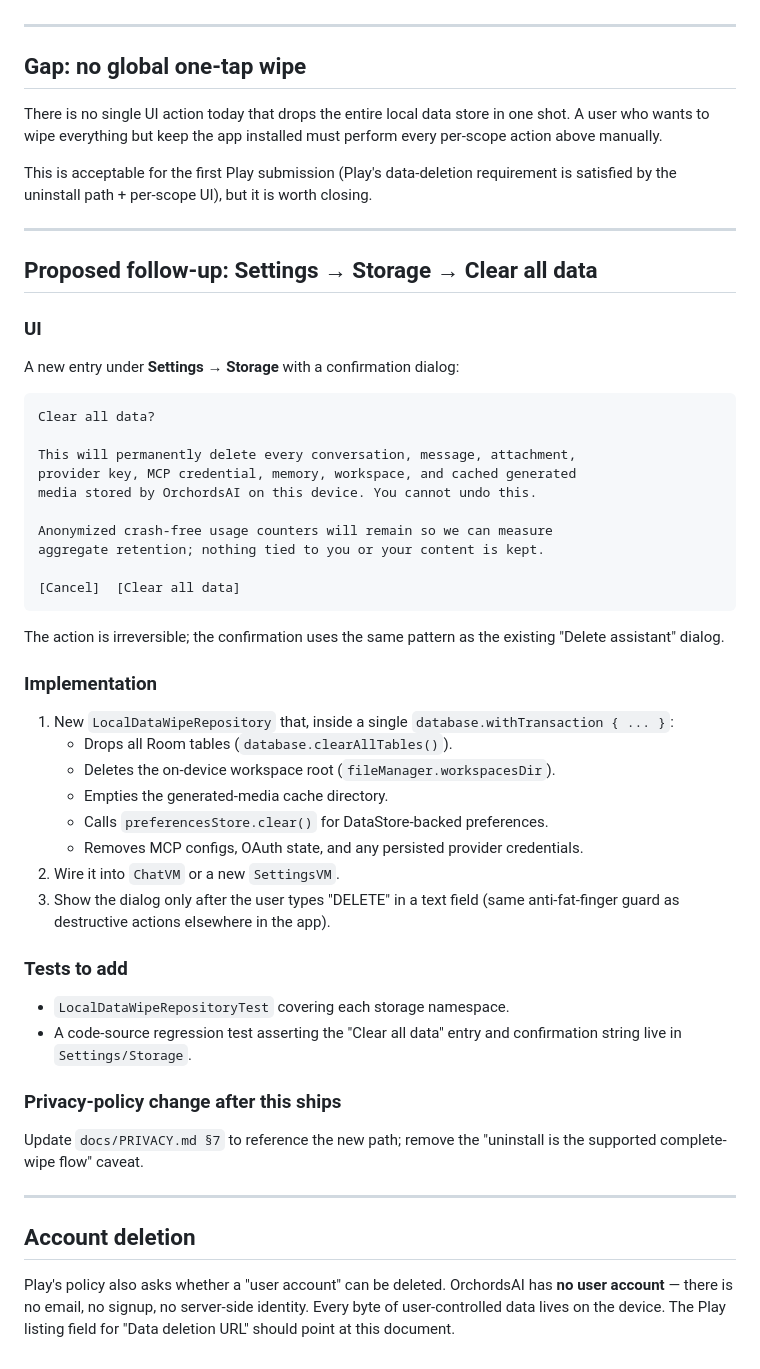
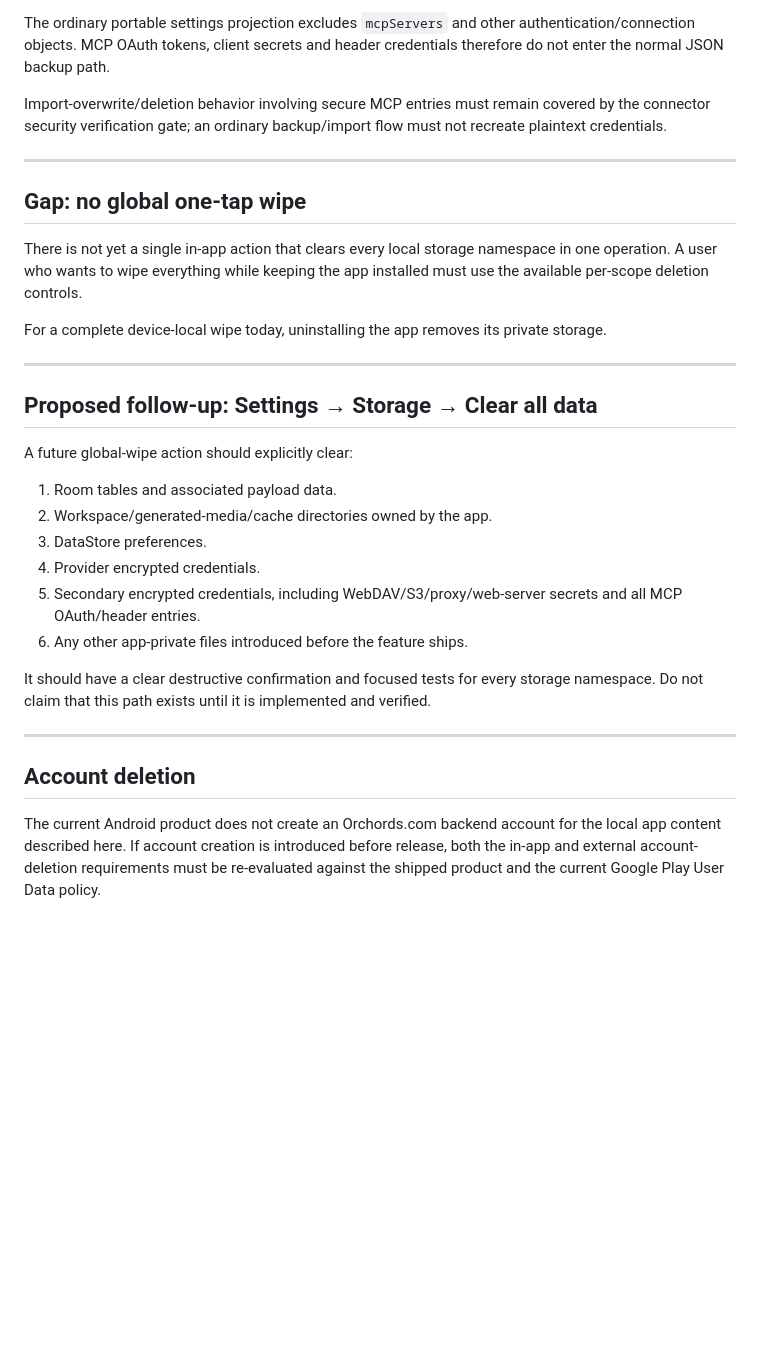
Before and after one commit to ORCHORDS/OrchordsStudioAi-v2, a Markdown page: docs/DATA_DELETION.md, the part around one of its changes. Drawn GitHub-style; blank space fills up the shorter version.

Commit message:
docs(deletion): align MCP credential wipe with V7

````diff
--- a/docs/DATA_DELETION.md
+++ b/docs/DATA_DELETION.md
@@ -27,72 +38,48 @@ no server roundtrip.
+The ordinary portable settings projection excludes `mcpServers` and
+other authentication/connection objects. MCP OAuth tokens, client
+secrets and header credentials therefore do not enter the normal JSON
+backup path.
+
+Import-overwrite/deletion behavior involving secure MCP entries must
+remain covered by the connector security verification gate; an ordinary
+backup/import flow must not recreate plaintext credentials.
 
 ---
 
 ## Gap: no global one-tap wipe
 
-There is no single UI action today that drops the entire local data
-store in one shot. A user who wants to wipe everything but keep the app
-installed must perform every per-scope action above manually.
+There is not yet a single in-app action that clears every local storage
+namespace in one operation. A user who wants to wipe everything while
+keeping the app installed must use the available per-scope deletion
+controls.
 
-This is acceptable for the first Play submission (Play's data-deletion
-requirement is satisfied by the uninstall path + per-scope UI), but it
-is worth closing.
+For a complete device-local wipe today, uninstalling the app removes its
+private storage.
 
 ---
 
 ## Proposed follow-up: Settings → Storage → Clear all data
 
-### UI
+A future global-wipe action should explicitly clear:
 
-A new entry under **Settings → Storage** with a confirmation dialog:
+1. Room tables and associated payload data.
+2. Workspace/generated-media/cache directories owned by the app.
+3. DataStore preferences.
+4. Provider encrypted credentials.
+5. Secondary encrypted credentials, including WebDAV/S3/proxy/web-server
+   secrets and all MCP OAuth/header entries.
+6. Any other app-private files introduced before the feature ships.
 
-```
-Clear all data?
-
-This will permanently delete every conversation, message, attachment,
-provider key, MCP credential, memory, workspace, and cached generated
-media stored by OrchordsAI on this device. You cannot undo this.
-
-Anonymized crash-free usage counters will remain so we can measure
-aggregate retention; nothing tied to you or your content is kept.
-
-[Cancel]  [Clear all data]
-```
-
-The action is irreversible; the confirmation uses the same pattern as
-the existing "Delete assistant" dialog.
-
-### Implementation
-
-1. New `LocalDataWipeRepository` that, inside a single
-   `database.withTransaction { ... }`:
-   - Drops all Room tables (`database.clearAllTables()`).
-   - Deletes the on-device workspace root (`fileManager.workspacesDir`).
-   - Empties the generated-media cache directory.
-   - Calls `preferencesStore.clear()` for DataStore-backed preferences.
-   - Removes MCP configs, OAuth state, and any persisted provider
-     credentials.
-2. Wire it into `ChatVM` or a new `SettingsVM`.
-3. Show the dialog only after the user types "DELETE" in a text field
-   (same anti-fat-finger guard as destructive actions elsewhere in the
-   app).
-
-### Tests to add
-
-- `LocalDataWipeRepositoryTest` covering each storage namespace.
-- A code-source regression test asserting the "Clear all data" entry
-  and confirmation string live in `Settings/Storage`.
-
-### Privacy-policy change after this ships
-
-Update `docs/PRIVACY.md §7` to reference the new path; remove the
-"uninstall is the supported complete-wipe flow" caveat.
+It should have a clear destructive confirmation and focused tests for
+every storage namespace. Do not claim that this path exists until it is
+implemented and verified.
 
 ---
 
 ## Account deletion
 
-Play's policy also asks whether a "user account" can be deleted.
-OrchordsAI has **no user account** — there is no email, no signup, no
-server-side identity. Every byte of user-controlled data lives on the
-device. The Play listing field for "Data deletion URL" should point at
-this document.
+The current Android product does not create an Orchords.com backend
+account for the local app content described here. If account creation is
+introduced before release, both the in-app and external account-deletion
+requirements must be re-evaluated against the shipped product and the
+current Google Play User Data policy.
````
Also changed, not shown: other parts of docs/DATA_DELETION.md (+26 -15 lines).
